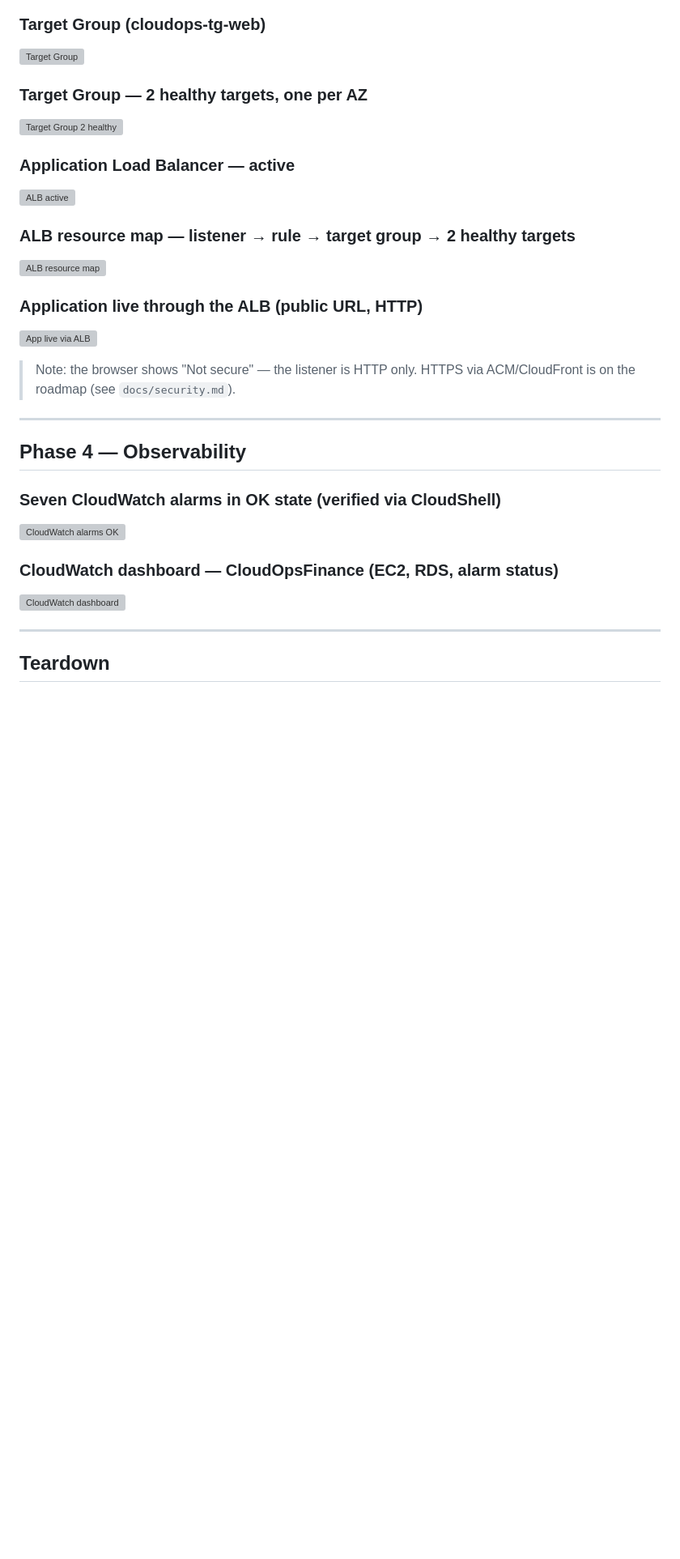
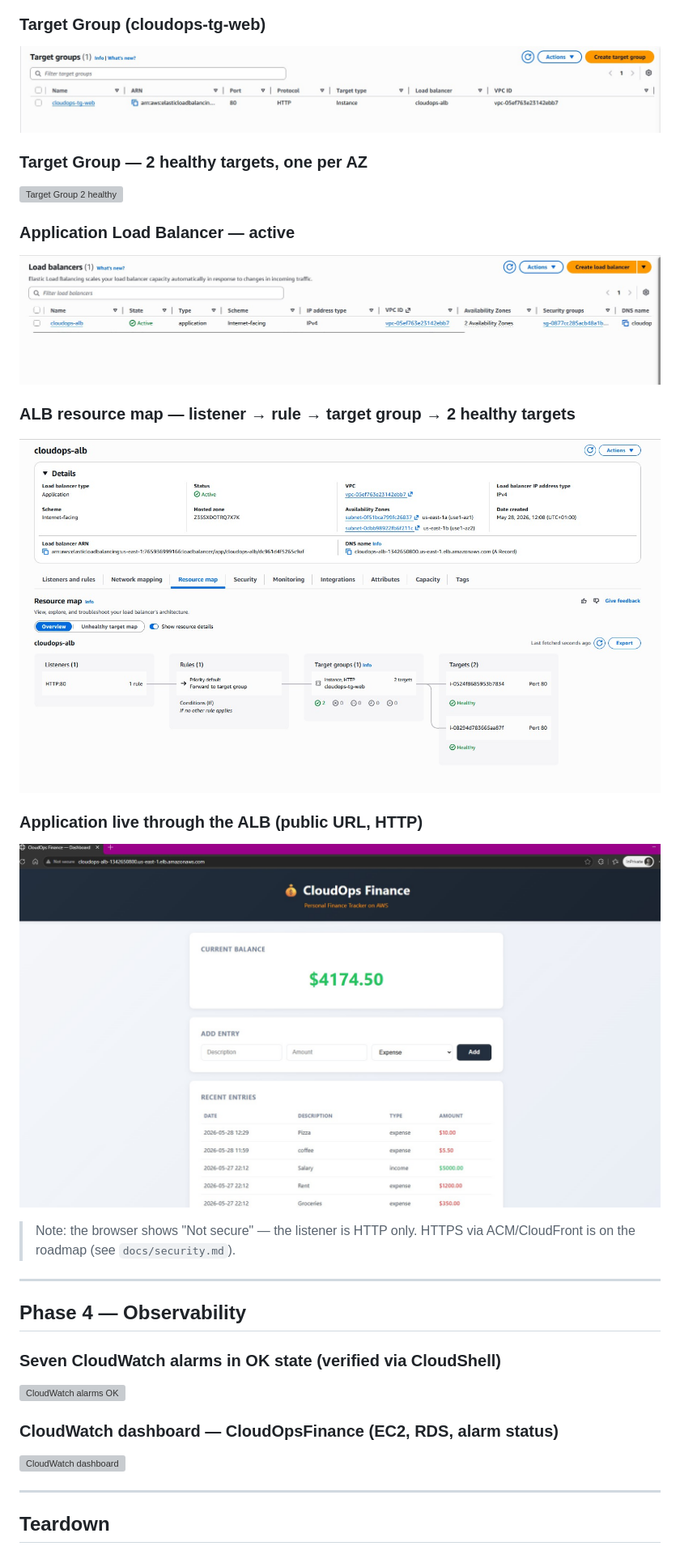
Before and after one commit to Gondran85/cloudops-finance, a Markdown page: screenshots/README.md, the part around one of its changes. Shown at 81% size. Rendered like a GitHub page; blank space fills up the shorter version; grey boxes are pictures that could not be loaded.

```diff
--- a/screenshots/README.md
+++ b/screenshots/README.md
@@ -80,5 +77,5 @@ links never expire.
 
 ### Target Group (cloudops-tg-web)
-![Target Group](18-Screenshot_Target_Group.jpg)
+![Target Group](22-target-group.jpg)
 
 ### Target Group — 2 healthy targets, one per AZ
@@ -86,12 +83,12 @@ links never expire.
 
 ### Application Load Balancer — active
-![ALB active](17-Screenshot_LoadBalancer.jpg)
+![ALB active](24-alb-active.jpg)
 
 ### ALB resource map — listener → rule → target group → 2 healthy targets
-![ALB resource map](17-Screenshot_LoadBalancer_Resource_Map_.jpg)
+![ALB resource map](25-alb-resource-map.jpg)
 
 ### Application live through the ALB (public URL, HTTP)
-![App live via ALB](20-Screenshot_Website_Full_with_URL_and_Dashboard.jpg)
+![App live via ALB](26-app-live-via-alb.jpg)
 
 > Note: the browser shows "Not secure" — the listener is HTTP only. HTTPS via
 > ACM/CloudFront is on the roadmap (see `docs/security.md`).
```
Also changed, not shown: other parts of screenshots/README.md (+26 -29 lines).
